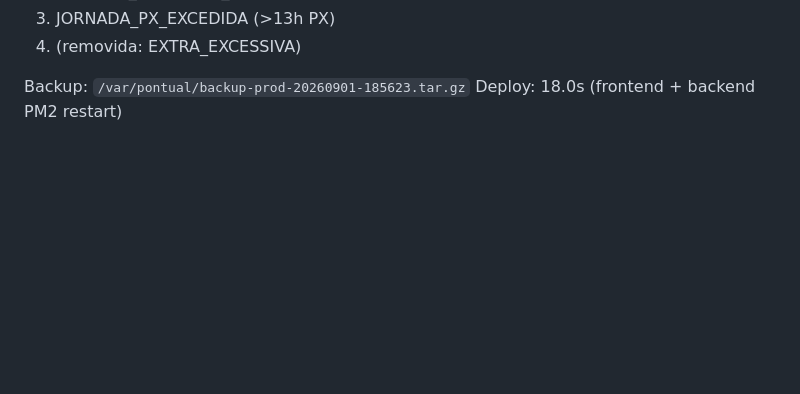
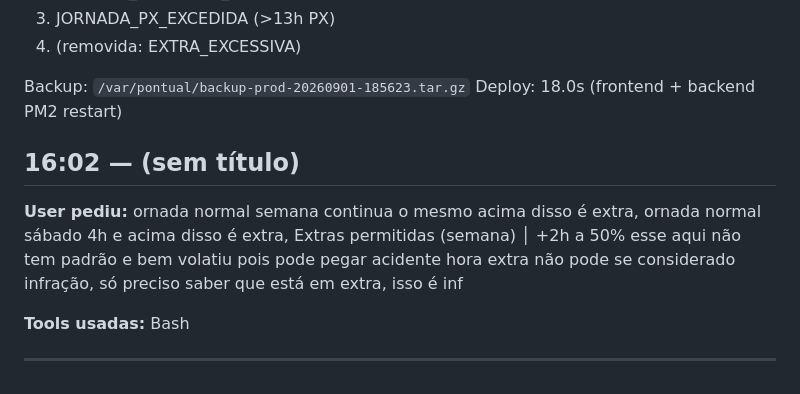
Before and after one commit to gabrielc-neto/sistema-gestao-operacional, a Markdown page: docs/sessoes/2026-09-01.md, the part around the change. GitHub-like rendering; blank space fills up the shorter version.

Commit message:
docs(sessao): fecha 01/09 (revisão regras jornada + confirmação salvamento)

```diff
--- a/docs/sessoes/2026-09-01.md
+++ b/docs/sessoes/2026-09-01.md
@@ -420,3 +420,11 @@ Deploy: 10.6s
 
 Backup: `/var/pontual/backup-prod-20260901-185623.tar.gz`
 Deploy: 18.0s (frontend + backend PM2 restart)
+
+## 16:02 — (sem título)
+
+**User pediu:** ornada normal semana continua o mesmo acima disso é extra, ornada normal sábado 4h e acima disso é extra, Extras permitidas (semana) │ +2h a 50% esse aqui não tem padrão e bem volatiu pois pode pegar acidente hora extra não pode se considerado infração, só preciso saber que está em extra, isso é inf
+
+**Tools usadas:** Bash
+
+---
```
